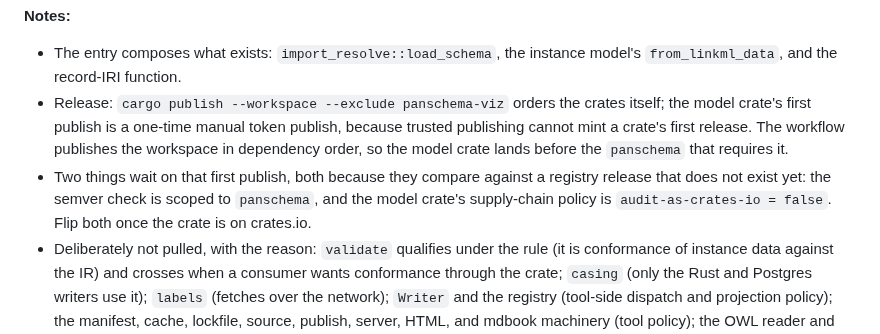
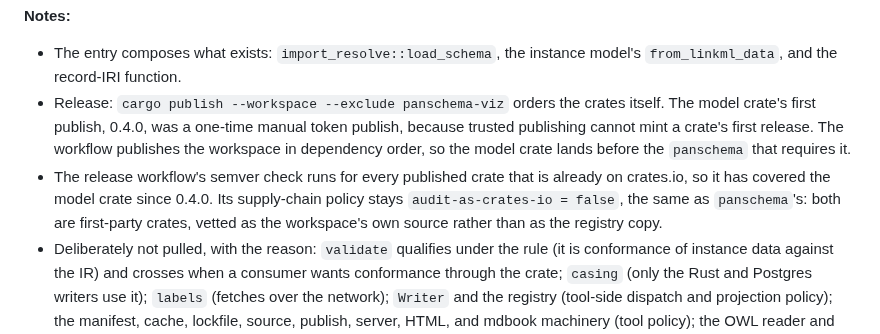
Before and after one commit to padamson/panschema, a Markdown page: docs/features/46-panschema-model-crate.md, the part around the change. Drawn GitHub-style.

Commit message:
docs: panschema-model is on crates.io [skip ci]
Co-Authored-By: Claude Opus 5.5 <noreply@anthropic.com>

```diff
--- a/docs/features/46-panschema-model-crate.md
+++ b/docs/features/46-panschema-model-crate.md
@@ -188,14 +188,15 @@ model crate before the CLI without anyone remembering the order.
 - The entry composes what exists: `import_resolve::load_schema`, the
   instance model's `from_linkml_data`, and the record-IRI function.
 - Release: `cargo publish --workspace --exclude panschema-viz` orders the
-  crates itself; the model crate's first publish is a one-time manual
-  token publish, because trusted publishing cannot mint a crate's first
-  release. The workflow publishes the workspace in dependency order, so
-  the model crate lands before the `panschema` that requires it.
-- Two things wait on that first publish, both because they compare
-  against a registry release that does not exist yet: the semver check is
-  scoped to `panschema`, and the model crate's supply-chain policy is
-  `audit-as-crates-io = false`. Flip both once the crate is on crates.io.
+  crates itself. The model crate's first publish, 0.4.0, was a one-time
+  manual token publish, because trusted publishing cannot mint a crate's
+  first release. The workflow publishes the workspace in dependency
+  order, so the model crate lands before the `panschema` that requires it.
+- The release workflow's semver check runs for every published crate that
+  is already on crates.io, so it has covered the model crate since 0.4.0.
+  Its supply-chain policy stays `audit-as-crates-io = false`, the same as
+  `panschema`'s: both are first-party crates, vetted as the workspace's own
+  source rather than as the registry copy.
 - Deliberately not pulled, with the reason: `validate` qualifies under the
   rule (it is conformance of instance data against the IR) and crosses
   when a consumer wants conformance through the crate; `casing` (only the
```
Also changed, not shown: README.md (+1 -1 lines), docs/adr/011-panschema-model-crate-boundary.md (+2 -2 lines).
